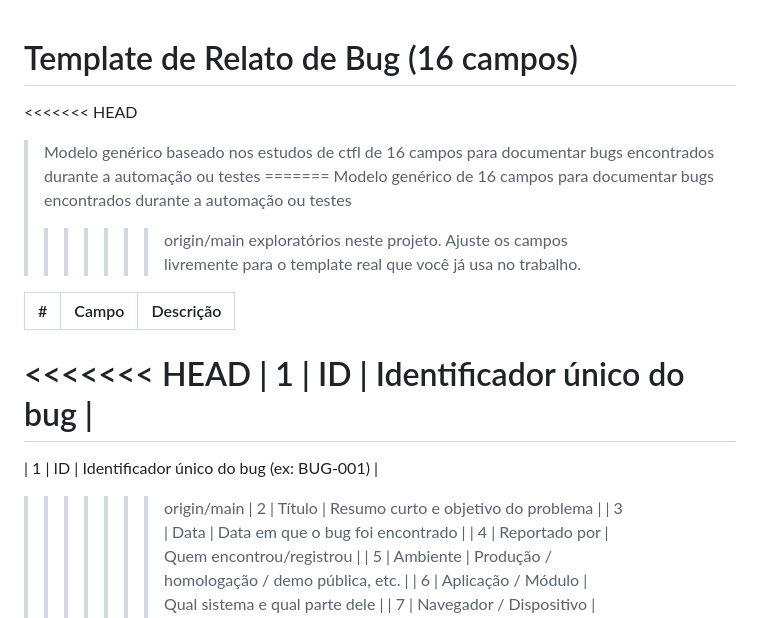
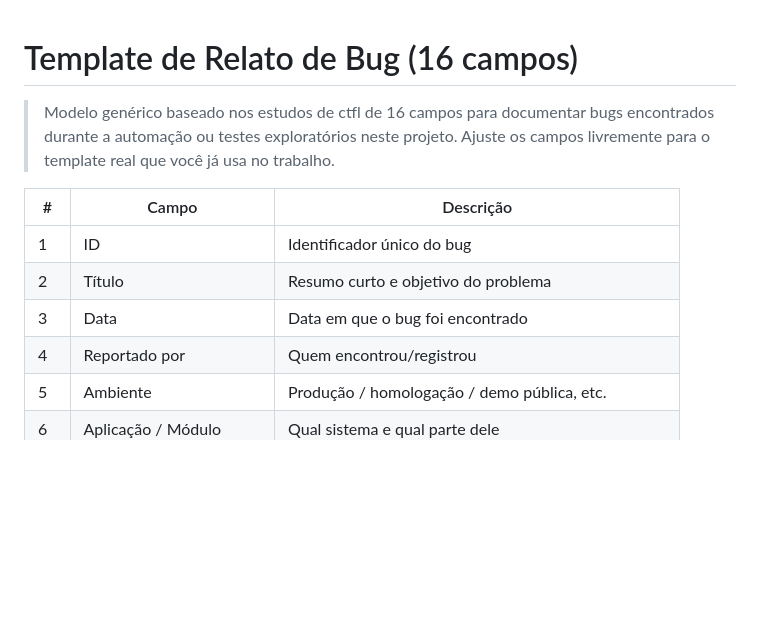
Before and after one commit to brennolvs/restful-booker-automation, a Markdown page: docs/BUG_REPORT_TEMPLATE.md, the part around the change. Rendered like a GitHub page; blank space fills up the shorter version.

```diff
--- a/docs/BUG_REPORT_TEMPLATE.md
+++ b/docs/BUG_REPORT_TEMPLATE.md
@@ -1,20 +1,12 @@
 # Template de Relato de Bug (16 campos)
 
-<<<<<<< HEAD
 > Modelo genérico baseado nos estudos de ctfl de 16 campos para documentar bugs encontrados durante a automação ou testes
-=======
-> Modelo genérico de 16 campos para documentar bugs encontrados durante a automação ou testes
->>>>>>> origin/main
 > exploratórios neste projeto. Ajuste os campos livremente para o template real que você já usa
 > no trabalho.
 
 | # | Campo                  | Descrição                                                        |
 |---|--------------------------|---------------------------------------------------------------------|
-<<<<<<< HEAD
 | 1 | ID                      | Identificador único do bug                          |
-=======
-| 1 | ID                      | Identificador único do bug (ex: BUG-001)                            |
->>>>>>> origin/main
 | 2 | Título                  | Resumo curto e objetivo do problema                                  |
 | 3 | Data                    | Data em que o bug foi encontrado                                     |
 | 4 | Reportado por           | Quem encontrou/registrou                                             |
```
Also changed, not shown: docs/TEST_PLAN.md (+0 -15 lines).
